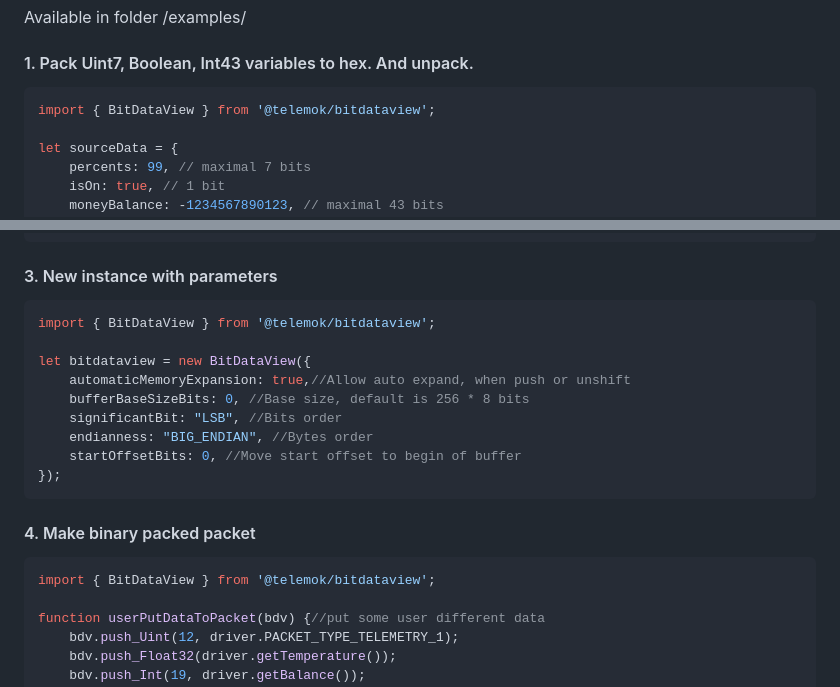
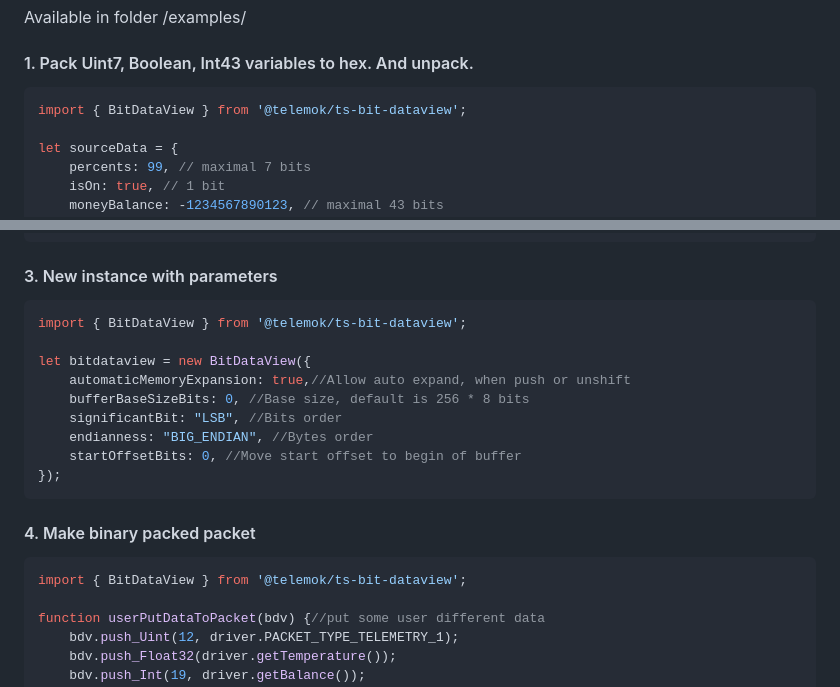
Before and after one commit to Telemok/ts-bit-dataview, a Markdown page: README.md, 2 parts joined by grey strips. Drawn GitHub-style.

Commit message:
FIxed examples

````diff
--- a/README.md
+++ b/README.md
@@ -29,7 +29,7 @@ Available in folder /examples/
 #### 1. Pack Uint7, Boolean, Int43 variables to hex. And unpack.
 
 ```javascript
-import { BitDataView } from '@telemok/bitdataview';
+import { BitDataView } from '@telemok/ts-bit-dataview';
 
 let sourceData = {
 	percents: 99, // maximal 7 bits
@@ -84,7 +84,7 @@ int main(){// .exe 0x64 Ryzen 5500U
 #### 3. New instance with parameters
 
 ```javascript
-import { BitDataView } from '@telemok/bitdataview';
+import { BitDataView } from '@telemok/ts-bit-dataview';
 
 let bitdataview = new BitDataView({
     automaticMemoryExpansion: true,//Allow auto expand, when push or unshift
@@ -97,7 +97,7 @@ let bitdataview = new BitDataView({
 #### 4. Make binary packed packet
 
 ```javascript
-import { BitDataView } from '@telemok/bitdataview';
+import { BitDataView } from '@telemok/ts-bit-dataview';
 
 function userPutDataToPacket(bdv) {//put some user different data
 	bdv.push_Uint(12, driver.PACKET_TYPE_TELEMETRY_1);
````
